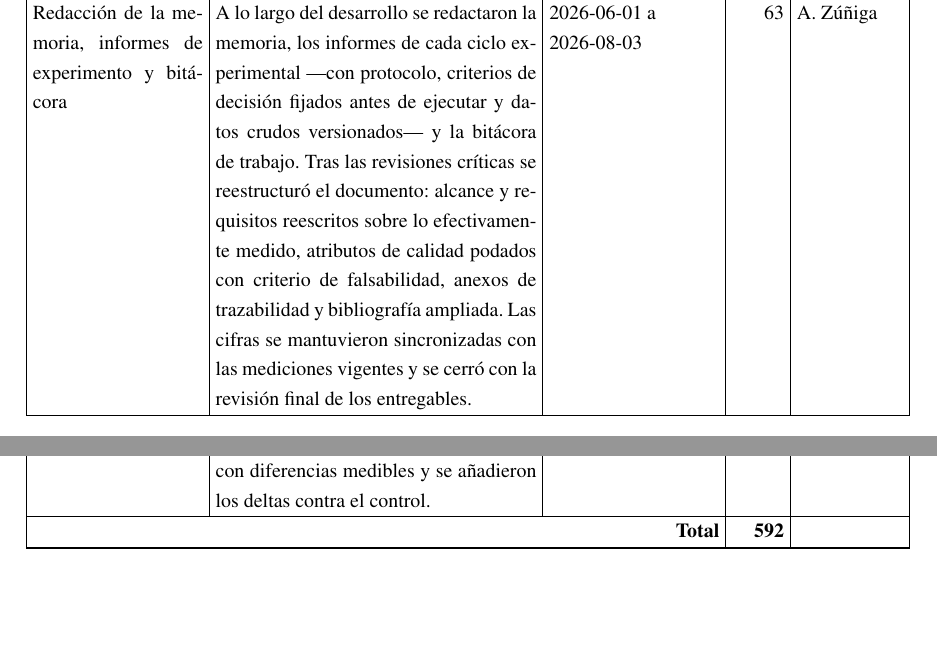
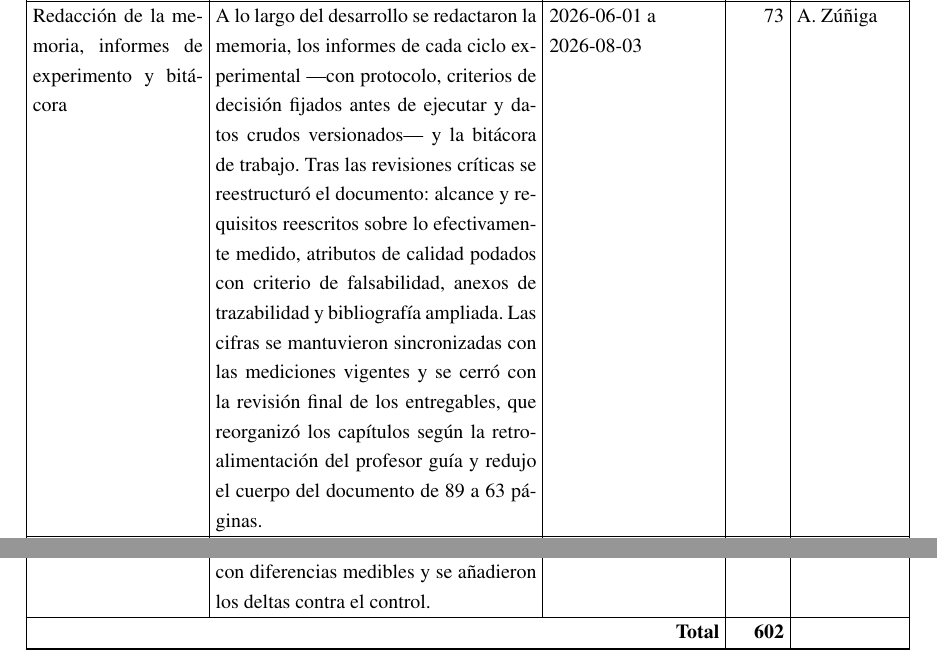
Before and after one commit to AlbertoZuiga/arbocensus, a LaTeX document (docs/logbook/main.tex, which reads docs/logbook/secciones/01-bitacora.tex): two parts of pages 3 and 9 of 9 before the commit and two parts of pages 4 and 10 of 10 after it, joined at a grey line, cut so that both start at the same text, the shorter picture padded with empty space. Compiled offline with pdfLaTeX.

Commit message:
docs(logbook): suma las horas de la revisión final de la entrega
La fila de redacción de la memoria no incluía el bloque de revisión
posterior a la entrega de la bitácora (PRs #336-#343): reestructura por
retroalimentación del profesor y reducción del cuerpo de 89 a 63 páginas.

Co-Authored-By: Claude Fable 5 <noreply@anthropic.com>

```diff
--- a/docs/logbook/secciones/01-bitacora.tex
+++ b/docs/logbook/secciones/01-bitacora.tex
@@ -35,7 +35,7 @@ Reinicio del repositorio y decisión de arquitectura de la plataforma & Se cerr
 \hline
 Infraestructura de contenedores y entorno de desarrollo & Se definió la composición de contenedores para la base de datos espacial, la cola de tareas, el motor de ruteo, la aplicación y la interfaz, con resolución automática de puertos para entornos simultáneos, verificaciones de salud y utilidades de desarrollo. & 2026-06-01 a\newline 2026-06-23 & 17 & A. Zúñiga \\
 \hline
-Redacción de la memoria, informes de experimento y bitácora & A lo largo del desarrollo se redactaron la memoria, los informes de cada ciclo experimental ---con protocolo, criterios de decisión fijados antes de ejecutar y datos crudos versionados--- y la bitácora de trabajo. Tras las revisiones críticas se reestructuró el documento: alcance y requisitos reescritos sobre lo efectivamente medido, atributos de calidad podados con criterio de falsabilidad, anexos de trazabilidad y bibliografía ampliada. Las cifras se mantuvieron sincronizadas con las mediciones vigentes y se cerró con la revisión final de los entregables. & 2026-06-01 a\newline 2026-08-03 & 63 & A. Zúñiga \\
+Redacción de la memoria, informes de experimento y bitácora & A lo largo del desarrollo se redactaron la memoria, los informes de cada ciclo experimental ---con protocolo, criterios de decisión fijados antes de ejecutar y datos crudos versionados--- y la bitácora de trabajo. Tras las revisiones críticas se reestructuró el documento: alcance y requisitos reescritos sobre lo efectivamente medido, atributos de calidad podados con criterio de falsabilidad, anexos de trazabilidad y bibliografía ampliada. Las cifras se mantuvieron sincronizadas con las mediciones vigentes y se cerró con la revisión final de los entregables, que reorganizó los capítulos según la retroalimentación del profesor guía y redujo el cuerpo del documento de 89 a 63 páginas. & 2026-06-01 a\newline 2026-08-03 & 73 & A. Zúñiga \\
 \hline
 Andamiaje del servidor e integración continua & Se estructuró el proyecto por módulos de dominio y se configuró la integración continua con análisis de estilo, verificación de tipos y pruebas sobre una base de datos espacial real, no sobre maquetas. & 2026-06-09 a\newline 2026-06-19 & 13 & A. Zúñiga \\
 \hline
@@ -99,6 +99,6 @@ Carga acumulada por censista y sugerencia de asignación & Se calculó la carga
 \hline
 Recomendación entre configuraciones y recorte del abanico & Se implementó la recomendación automática de la configuración con mejor relación caminata--balance entre pares de preajuste y estrategia, con desempate por número de rutas y regla de empate técnico. El abanico se recortó a pares con diferencias medibles y se añadieron los deltas contra el control. & 2026-07-29 a\newline 2026-07-30 & 7 & A. Zúñiga \\
 \hline
-\multicolumn{3}{|r|}{\textbf{Total}} & \textbf{592} & \\
+\multicolumn{3}{|r|}{\textbf{Total}} & \textbf{602} & \\
 \hline
 \end{xltabular}
```
